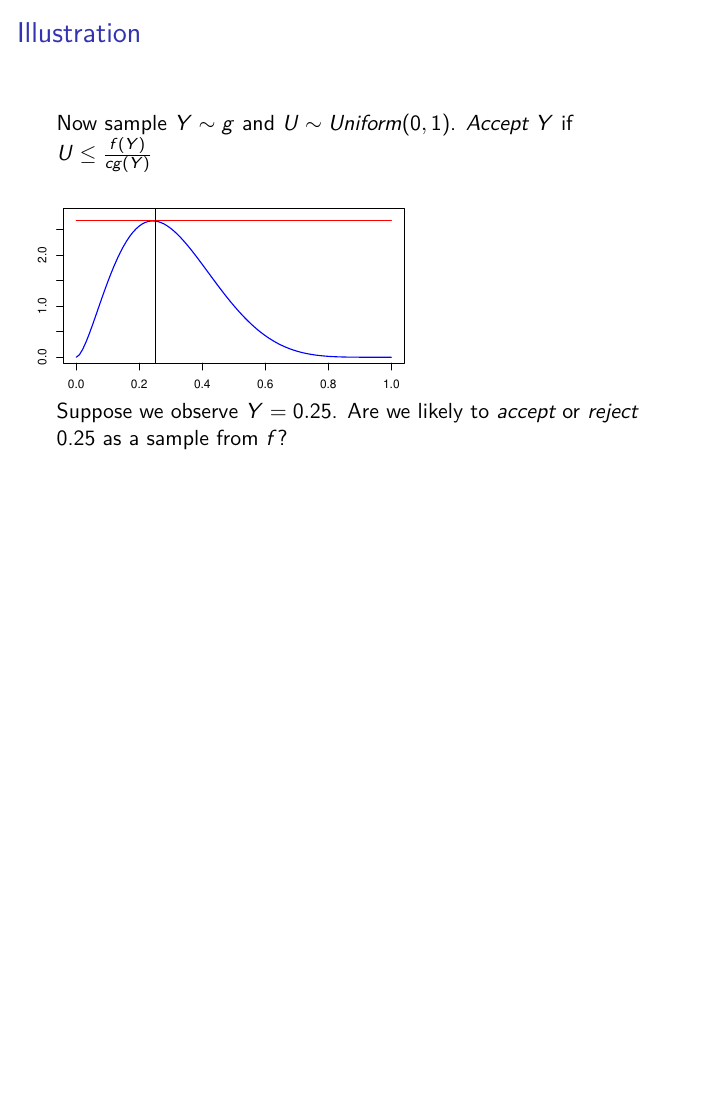
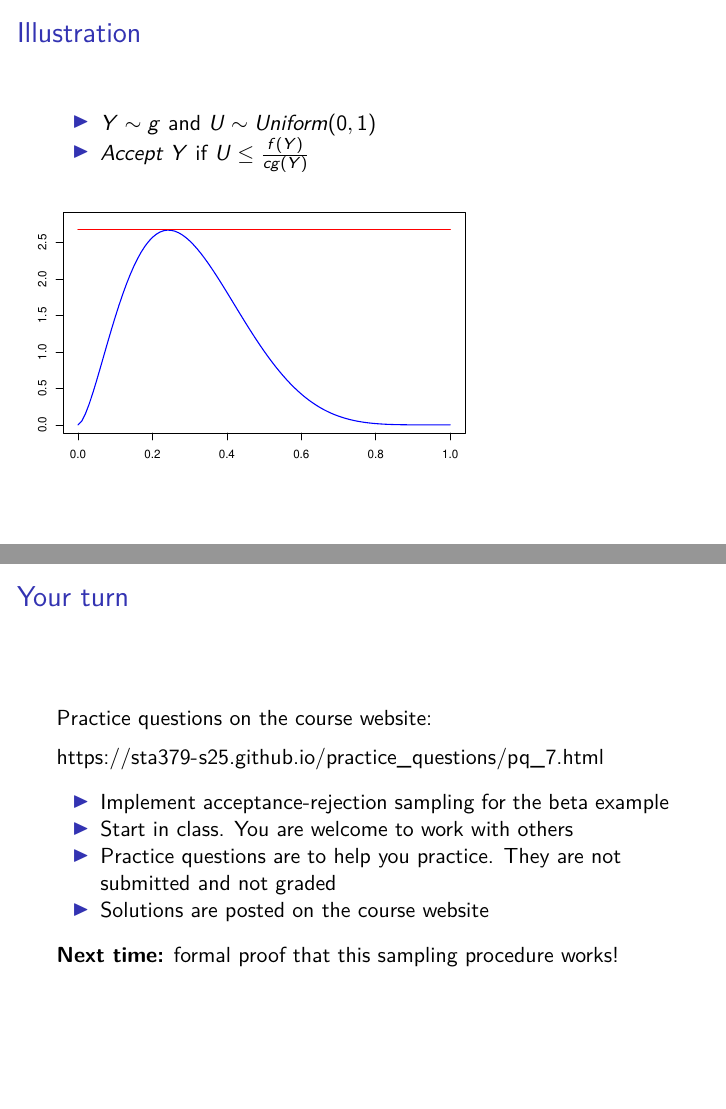
Before and after one commit to sta379-s25/sta379-s25.github.io, an R Markdown document (slides/lecture_7.Rmd): page 9 of 9 before the commit and pages 11 and 12 of 12 after it, the two joined at a grey line. The pictures show the output file slides/lecture_7.pdf that the author committed with the source.

Commit message:
lecture 7 draft

````diff
--- a/slides/lecture_7.Rmd
+++ b/slides/lecture_7.Rmd
@@ -125,0 +159,39 @@ Suppose we observe $Y = 0.25$. Are we likely to *accept* or *reject* 0.25 as a s
+* $Y \sim g$ and $U \sim Uniform(0, 1)$
+* *Accept* $Y$ if $U \leq \frac{f(Y)}{cg(Y)}$
+
+:::: {.columns}
+
+::: {.column width="70%"}
+
+```{r, echo=F, message=F, warning=F, fig.width = 7, fig.height=5, fig.align='left'}
+gridpts <- seq(0, 1, 0.01)
+x <- dbeta(gridpts, 2.7, 6.3)
+y <- dunif(gridpts)
+c = 2.68
+plot(gridpts,x,xlim=c(0,1),ylim=c(0,2.8),type="l",col="blue",main="",xlab="",ylab="",
+     lwd=1.5)
+lines(gridpts,c*y,col="red", lwd=1.5)
+#legend(.6,2,c("Target density, f(t)","c * g(t)"),lty=c(1,1),col=c("blue","red"))
+```
+
+:::
+
+::: {.column width="30%"}
+
+:::
+
+::::
+
+
+## Your turn
+
+Practice questions on the course website:
+
+[https://sta379-s25.github.io/practice_questions/pq_7.html](https://sta379-s25.github.io/practice_questions/pq_7.html)
+
+* Implement acceptance-rejection sampling for the beta example
+* Start in class. You are welcome to work with others
+* Practice questions are to help you practice. They are not submitted and not graded
+* Solutions are posted on the course website
+
+**Next time:** formal proof that this sampling procedure works!
````
Also changed, not shown: slides/lecture_7.pdf, slides/lecture_7.Rmd (33 more changed lines).
